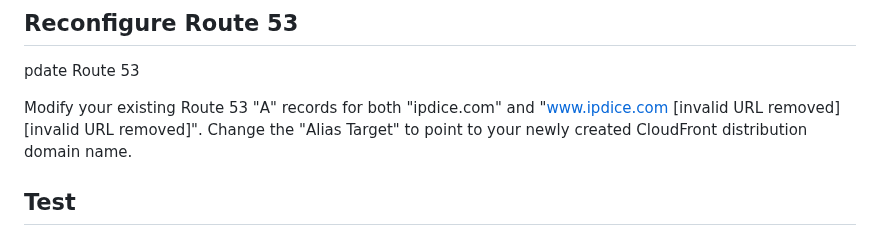
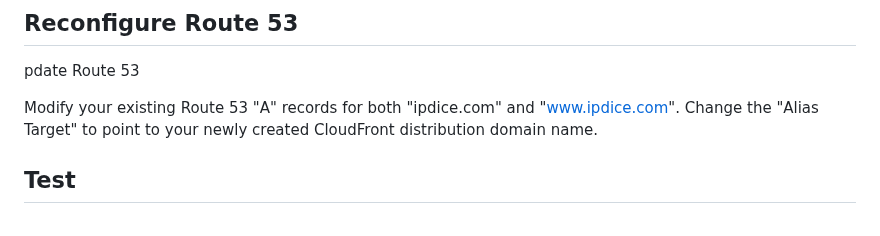
Before and after one commit to doritoes/ipdice.com, a Markdown page: 4_CloudFront.md, the part around the change. GitHub-like rendering.

```diff
--- a/4_CloudFront.md
+++ b/4_CloudFront.md
@@ -48,7 +48,7 @@ It is possible to  configure health checks within CloudFront to automatically ro
 ## Reconfigure Route 53
 pdate Route 53
 
-Modify your existing Route 53 "A" records for both "ipdice.com" and "www.ipdice.com [invalid URL removed] [invalid URL removed]".
+Modify your existing Route 53 "A" records for both "ipdice.com" and "www.ipdice.com".
 Change the "Alias Target" to point to your newly created CloudFront distribution domain name.
 
 
```
